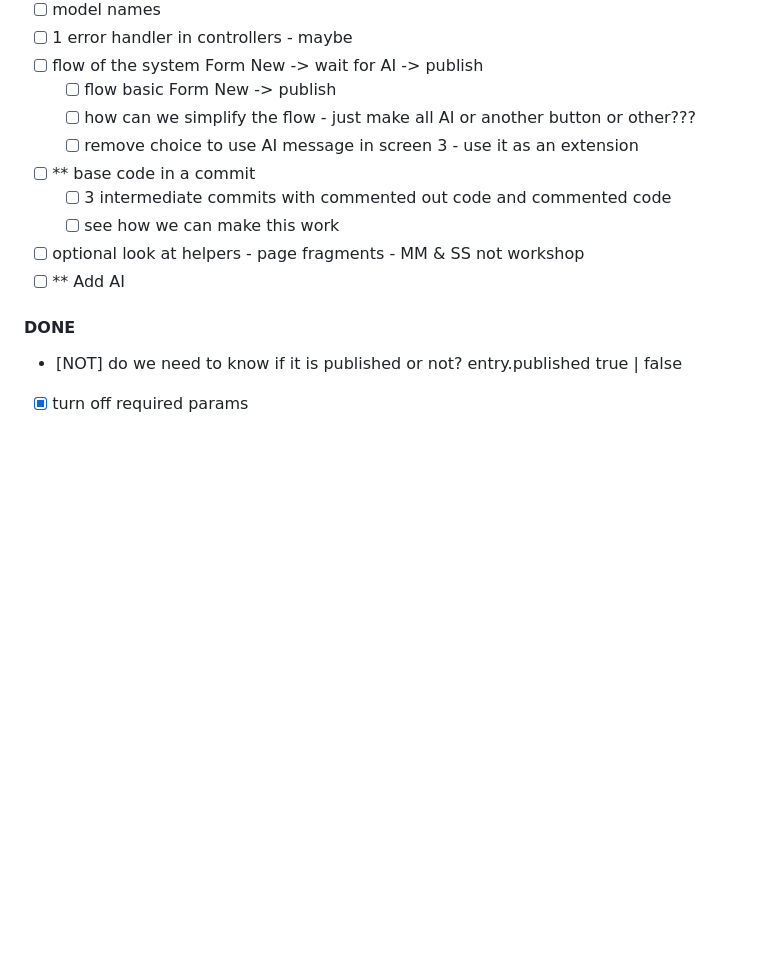
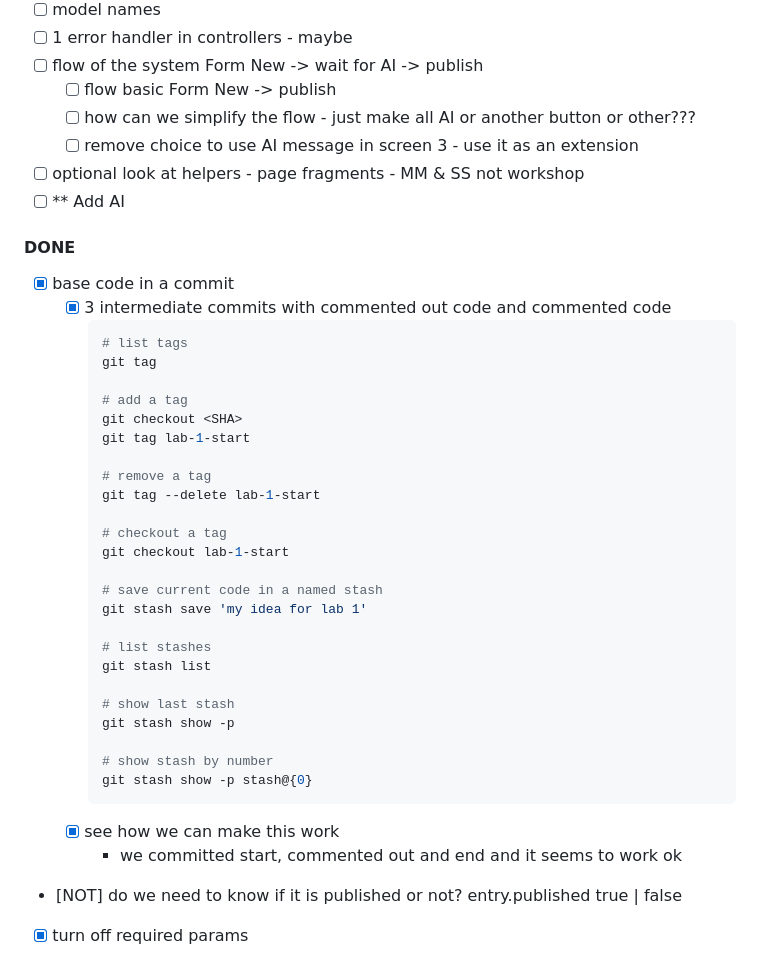
Before and after one commit to failure-driven/experiments-in-workshops, a Markdown page: README.md, the part around the change. GitHub-like rendering; blank space fills up the shorter version.

Commit message:
Commands for stash and tags
Co-authored-by: Selena Small <selenawiththetattoo@gmail.com>

````diff
--- a/README.md
+++ b/README.md
@@ -80,14 +80,41 @@ just clean
   - [ ] flow basic Form New -> publish
   - [ ] how can we simplify the flow - just make all AI or another button or other???
   - [ ] remove choice to use AI message in screen 3 - use it as an extension
-- [ ] ** base code in a commit
-  - [ ] 3 intermediate commits with commented out code and commented code
-  - [ ] see how we can make this work
 - [ ] optional look at helpers - page fragments - MM & SS not workshop
 - [ ] ** Add AI
 
 #### DONE
 
+- [x] base code in a commit
+  - [x] 3 intermediate commits with commented out code and commented code
+    ```sh
+    # list tags
+    git tag
+
+    # add a tag
+    git checkout <SHA>
+    git tag lab-1-start
+
+    # remove a tag
+    git tag --delete lab-1-start
+
+    # checkout a tag
+    git checkout lab-1-start
+
+    # save current code in a named stash
+    git stash save 'my idea for lab 1'
+
+    # list stashes
+    git stash list
+
+    # show last stash
+    git stash show -p
+
+    # show stash by number
+    git stash show -p stash@{0}
+    ```
+  - [x] see how we can make this work
+    - we committed start, commented out and end and it seems to work ok
 - [NOT] do we need to know if it is published or not? entry.published true | false
 - [x] turn off required params
 
````
